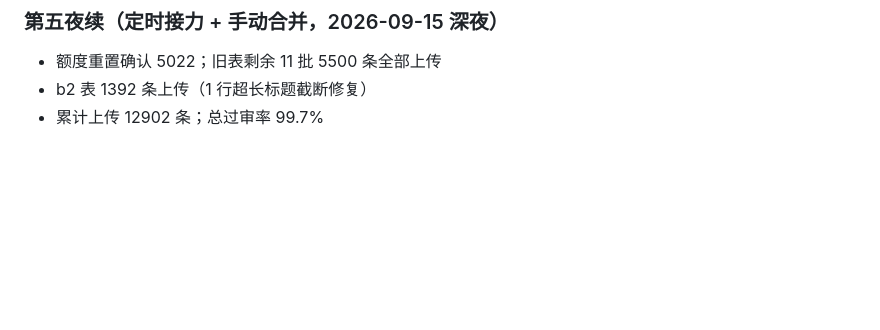
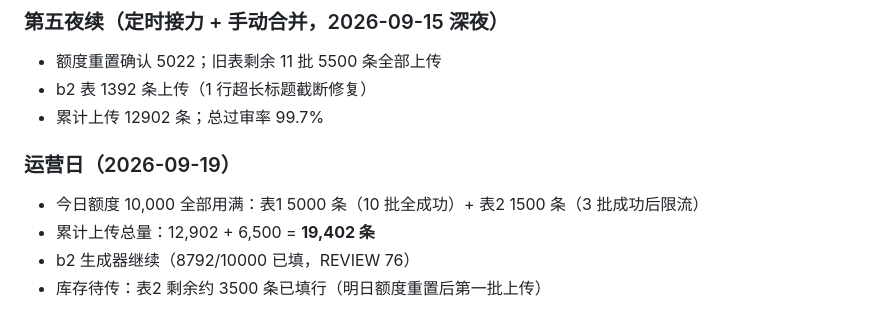
Before and after one commit to 66666666218/baiduzhidao, a Markdown page: docs/自审日志.md, the part around the change. Drawn GitHub-style; blank space fills up the shorter version.

Commit message:
docs: 运营日志 09-19

```diff
--- a/docs/自审日志.md
+++ b/docs/自审日志.md
@@ -287,3 +287,11 @@
 - 额度重置确认 5022；旧表剩余 11 批 5500 条全部上传
 - b2 表 1392 条上传（1 行超长标题截断修复）
 - 累计上传 12902 条；总过审率 99.7%
+
+
+### 运营日（2026-09-19）
+
+- 今日额度 10,000 全部用满：表1 5000 条（10 批全成功）+ 表2 1500 条（3 批成功后限流）
+- 累计上传总量：12,902 + 6,500 = **19,402 条**
+- b2 生成器继续（8792/10000 已填，REVIEW 76）
+- 库存待传：表2 剩余约 3500 条已填行（明日额度重置后第一批上传）
```
